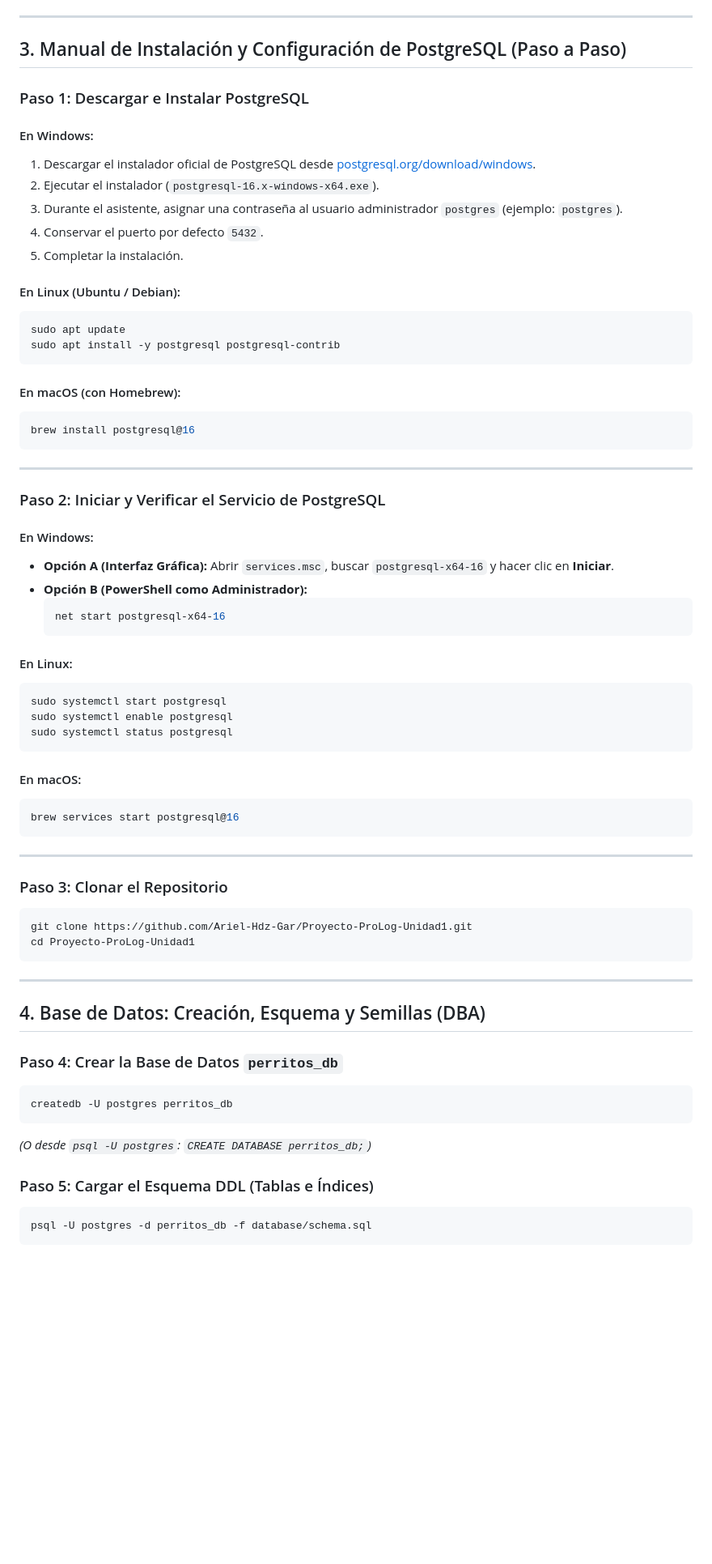
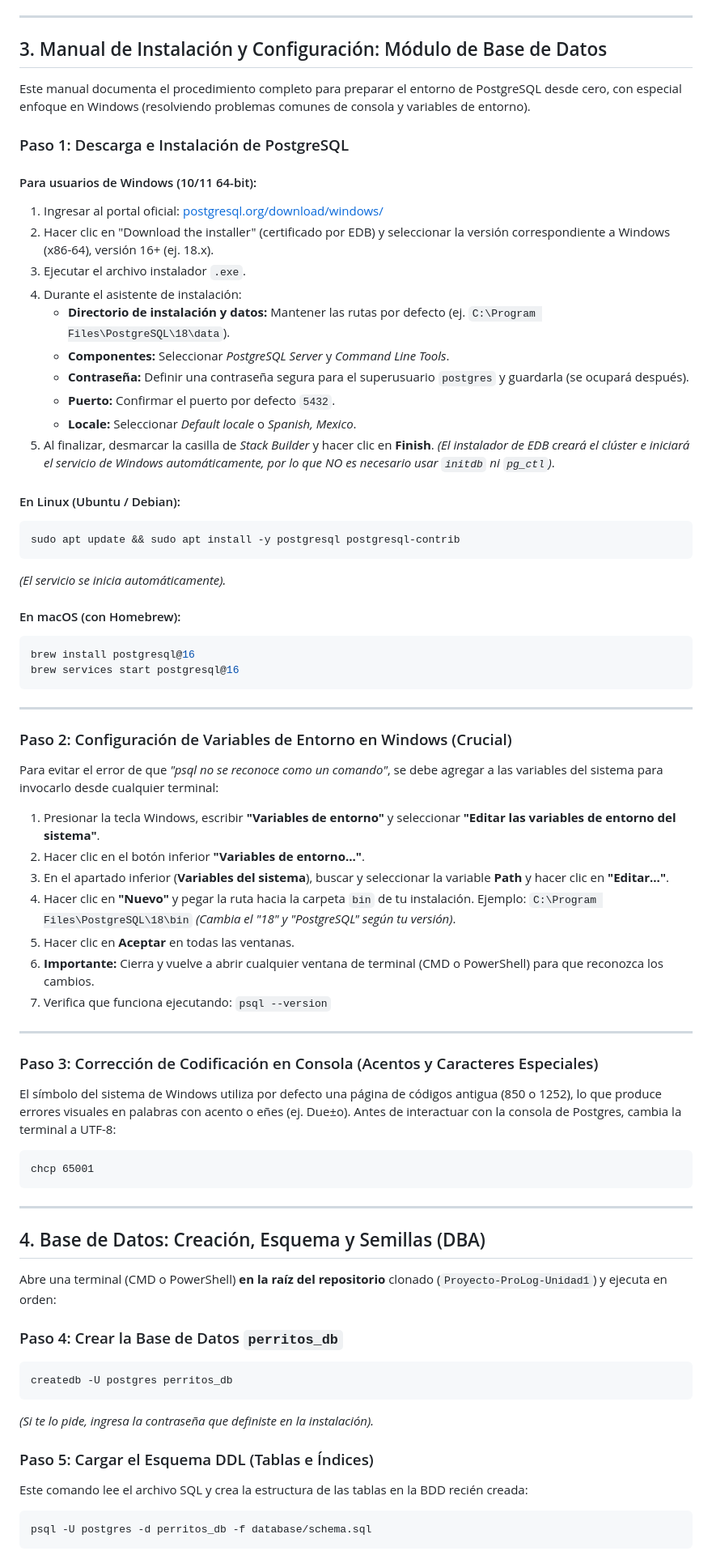
Before and after one commit to Ariel-Hdz-Gar/Proyecto-ProLog-Unidad1, a Markdown page: README.md, the part around one of its changes. Shown at 81% size. Drawn GitHub-style; blank space fills up the shorter version.

Commit message:
docs(readme): actualiza manual de instalacion bdd con configuracion de variables de entorno y codificacion para windows

````diff
--- a/README.md
+++ b/README.md
@@ -28,73 +28,75 @@ Este proyecto se ejecuta **estrictamente sin contenedores Docker** (sin `Dockerf
 
 ---
 
-## 3. Manual de Instalación y Configuración de PostgreSQL (Paso a Paso)
+## 3. Manual de Instalación y Configuración: Módulo de Base de Datos
 
-### Paso 1: Descargar e Instalar PostgreSQL
+Este manual documenta el procedimiento completo para preparar el entorno de PostgreSQL desde cero, con especial enfoque en Windows (resolviendo problemas comunes de consola y variables de entorno).
 
-#### En Windows:
-1. Descargar el instalador oficial de PostgreSQL desde [postgresql.org/download/windows](https://www.postgresql.org/download/windows/).
-2. Ejecutar el instalador (`postgresql-16.x-windows-x64.exe`).
-3. Durante el asistente, asignar una contraseña al usuario administrador `postgres` (ejemplo: `postgres`).
-4. Conservar el puerto por defecto `5432`.
-5. Completar la instalación.
+### Paso 1: Descarga e Instalación de PostgreSQL
+
+#### Para usuarios de Windows (10/11 64-bit):
+1. Ingresar al portal oficial: [postgresql.org/download/windows/](https://www.postgresql.org/download/windows/)
+2. Hacer clic en "Download the installer" (certificado por EDB) y seleccionar la versión correspondiente a Windows (x86-64), versión 16+ (ej. 18.x).
+3. Ejecutar el archivo instalador `.exe`.
+4. Durante el asistente de instalación:
+   - **Directorio de instalación y datos:** Mantener las rutas por defecto (ej. `C:\Program Files\PostgreSQL\18\data`).
+   - **Componentes:** Seleccionar *PostgreSQL Server* y *Command Line Tools*.
+   - **Contraseña:** Definir una contraseña segura para el superusuario `postgres` y guardarla (se ocupará después).
+   - **Puerto:** Confirmar el puerto por defecto `5432`.
+   - **Locale:** Seleccionar *Default locale* o *Spanish, Mexico*.
+5. Al finalizar, desmarcar la casilla de *Stack Builder* y hacer clic en **Finish**. *(El instalador de EDB creará el clúster e iniciará el servicio de Windows automáticamente, por lo que NO es necesario usar `initdb` ni `pg_ctl`)*.
 
 #### En Linux (Ubuntu / Debian):
 ```bash
-sudo apt update
-sudo apt install -y postgresql postgresql-contrib
+sudo apt update && sudo apt install -y postgresql postgresql-contrib
 ```
+*(El servicio se inicia automáticamente).*
 
 #### En macOS (con Homebrew):
 ```bash
 brew install postgresql@16
-```
-
----
-
-### Paso 2: Iniciar y Verificar el Servicio de PostgreSQL
-
-#### En Windows:
-* **Opción A (Interfaz Gráfica):** Abrir `services.msc`, buscar `postgresql-x64-16` y hacer clic en **Iniciar**.
-* **Opción B (PowerShell como Administrador):**
-  ```powershell
-  net start postgresql-x64-16
-  ```
-
-#### En Linux:
-```bash
-sudo systemctl start postgresql
-sudo systemctl enable postgresql
-sudo systemctl status postgresql
-```
-
-#### En macOS:
-```bash
 brew services start postgresql@16
 ```
 
 ---
 
-### Paso 3: Clonar el Repositorio
+### Paso 2: Configuración de Variables de Entorno en Windows (Crucial)
 
-```bash
-git clone https://github.com/Ariel-Hdz-Gar/Proyecto-ProLog-Unidad1.git
-cd Proyecto-ProLog-Unidad1
+Para evitar el error de que *"psql no se reconoce como un comando"*, se debe agregar a las variables del sistema para invocarlo desde cualquier terminal:
+1. Presionar la tecla Windows, escribir **"Variables de entorno"** y seleccionar **"Editar las variables de entorno del sistema"**.
+2. Hacer clic en el botón inferior **"Variables de entorno..."**.
+3. En el apartado inferior (**Variables del sistema**), buscar y seleccionar la variable **Path** y hacer clic en **"Editar..."**.
+4. Hacer clic en **"Nuevo"** y pegar la ruta hacia la carpeta `bin` de tu instalación. Ejemplo:
+   `C:\Program Files\PostgreSQL\18\bin` *(Cambia el "18" y "PostgreSQL" según tu versión)*.
+5. Hacer clic en **Aceptar** en todas las ventanas.
+6. **Importante:** Cierra y vuelve a abrir cualquier ventana de terminal (CMD o PowerShell) para que reconozca los cambios.
+7. Verifica que funciona ejecutando: `psql --version`
+
+---
+
+### Paso 3: Corrección de Codificación en Consola (Acentos y Caracteres Especiales)
+
+El símbolo del sistema de Windows utiliza por defecto una página de códigos antigua (850 o 1252), lo que produce errores visuales en palabras con acento o eñes (ej. Due±o). Antes de interactuar con la consola de Postgres, cambia la terminal a UTF-8:
+```cmd
+chcp 65001
 ```
 
 ---
 
 ## 4. Base de Datos: Creación, Esquema y Semillas (DBA)
 
+Abre una terminal (CMD o PowerShell) **en la raíz del repositorio** clonado (`Proyecto-ProLog-Unidad1`) y ejecuta en orden:
+
 ### Paso 4: Crear la Base de Datos `perritos_db`
 
 ```bash
 createdb -U postgres perritos_db
 ```
-*(O desde `psql -U postgres`: `CREATE DATABASE perritos_db;`)*
+*(Si te lo pide, ingresa la contraseña que definiste en la instalación).*
 
 ### Paso 5: Cargar el Esquema DDL (Tablas e Índices)
 
+Este comando lee el archivo SQL y crea la estructura de las tablas en la BDD recién creada:
 ```bash
 psql -U postgres -d perritos_db -f database/schema.sql
 ```
````
Also changed, not shown: other parts of README.md (+10 -1 lines).
